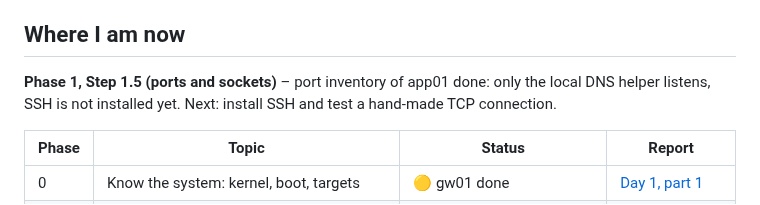
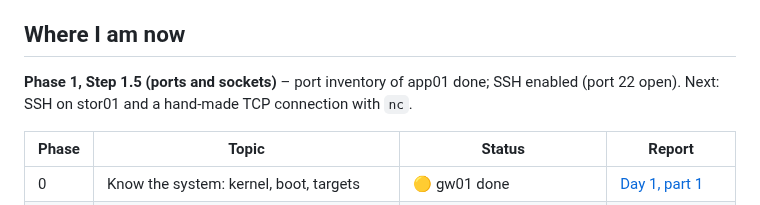
Before and after one commit to muhammadbilaljaved684-dotcom/Linux-Platform, a Markdown page: README.md, the part around the change. Drawn GitHub-style.

Commit message:
Day 2: SSH enabled on app01, port 22 listening
Co-Authored-By: Claude Opus 5.5 <noreply@anthropic.com>
Claude-Session: https://claude.ai/code/session_01Ec2Lf72bamRsLT7SEUwmjn

```diff
--- a/README.md
+++ b/README.md
@@ -25,7 +25,7 @@ My job as junior platform engineer: build a platform that is **recoverable, obse
 
 ## Where I am now
 
-**Phase 1, Step 1.5 (ports and sockets)** – port inventory of app01 done: only the local DNS helper listens, SSH is not installed yet. Next: install SSH and test a hand-made TCP connection.
+**Phase 1, Step 1.5 (ports and sockets)** – port inventory of app01 done; SSH enabled (port 22 open). Next: SSH on stor01 and a hand-made TCP connection with `nc`.
 
 | Phase | Topic | Status | Report |
 |---|---|---|---|
```
Also changed, not shown: docs/progress/day-02-2026-10-15.md (+31 -7 lines), docs/images/day-02/02-app01-ssh-enabled.png (added).
